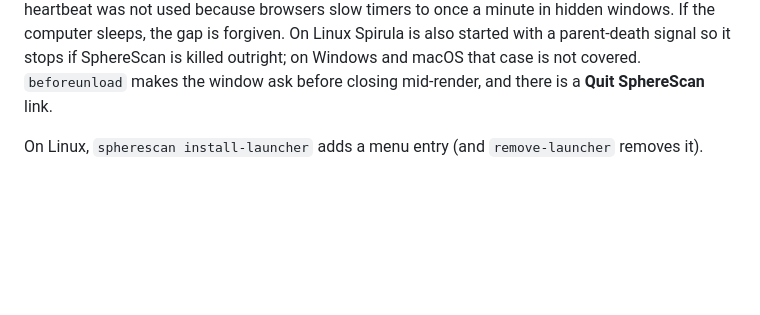
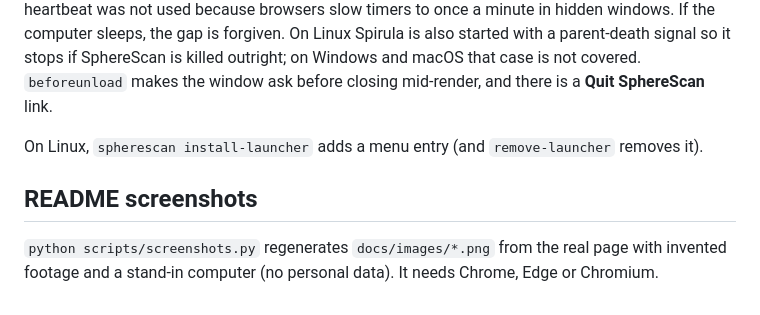
Before and after one commit to sam-eee/insta-splat, a Markdown page: docs/DEVELOPERS.md, the part around the change. Drawn GitHub-style; blank space fills up the shorter version.

```diff
--- a/docs/DEVELOPERS.md
+++ b/docs/DEVELOPERS.md
@@ -83,3 +83,7 @@ See [MAINTENANCE.md](MAINTENANCE.md) for how upstream updates are handled.
 SphereScan opens in a browser **app window** (Chrome, Edge, Brave or Chromium with `--app=`, using its own profile; the default browser if none is found; `SPHERESCAN_BROWSER=default` forces that, `SPHERESCAN_NO_WINDOW=1` opens nothing). The page holds one open `/api/live` connection. When the window closes the connection drops, and after a 12 second grace (so a reload is fine) SphereScan **cancels any render, kills Spirula, removes the unfinished work folder, and quits**. A timer heartbeat was not used because browsers slow timers to once a minute in hidden windows. If the computer sleeps, the gap is forgiven. On Linux Spirula is also started with a parent-death signal so it stops if SphereScan is killed outright; on Windows and macOS that case is not covered. `beforeunload` makes the window ask before closing mid-render, and there is a **Quit SphereScan** link.
 
 On Linux, `spherescan install-launcher` adds a menu entry (and `remove-launcher` removes it).
+
+## README screenshots
+
+`python scripts/screenshots.py` regenerates `docs/images/*.png` from the real page with invented footage and a stand-in computer (no personal data). It needs Chrome, Edge or Chromium.
```
Also changed, not shown: README.md (+14 -0 lines), docs/images/progress.png (added), docs/images/setup.png (added), 5 other files.
